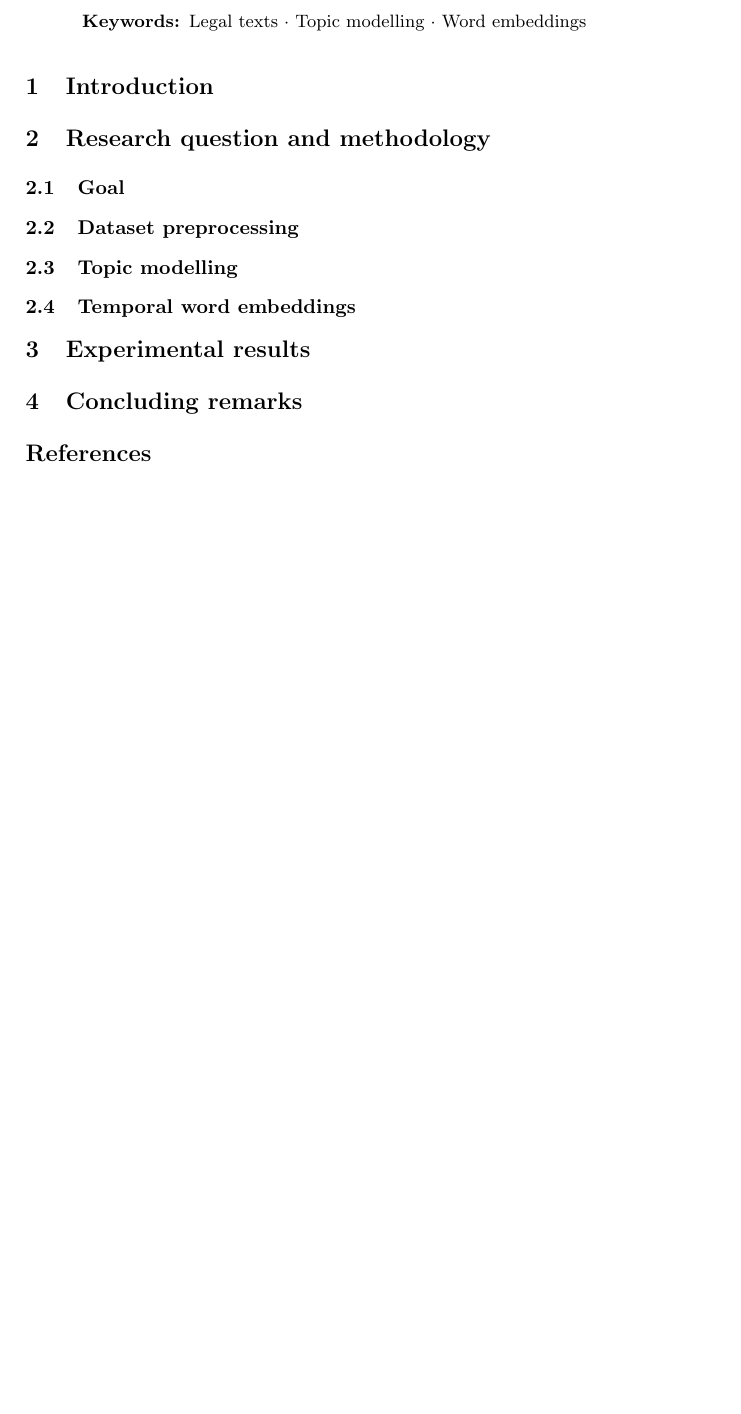
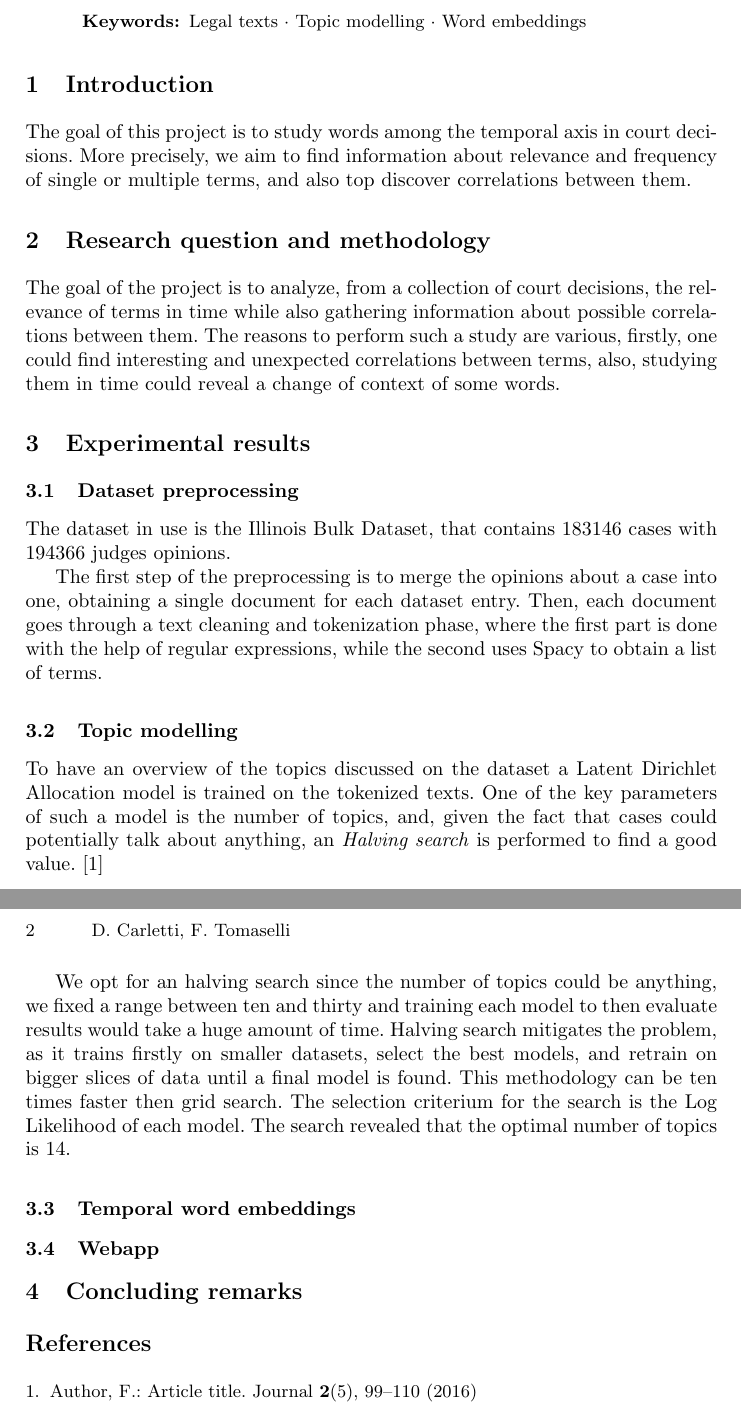
Before and after one commit to tomfran/caselaw-temporal-analysis, a LaTeX paper (report/report.tex, which reads report/chapters/experimental.tex, report/chapters/intro.tex, report/chapters/research.tex): part of the page before the commit and two parts of pages 1 and 2 of 2 after it, the two joined at a grey line, cut so that both start at the same text, the shorter picture padded with empty space. Compiled offline with pdfLaTeX.

Commit message:
Added report

```diff
--- a/report/chapters/experimental.tex
+++ b/report/chapters/experimental.tex
@@ -1 +1,31 @@
 \section{Experimental results}
+
+\subsection{Dataset preprocessing}
+The dataset in use is the Illinois Bulk Dataset, that contains
+183146 cases with 194366 judges opinions.
+
+The first step of the preprocessing is to merge the opinions about a
+case into one, obtaining a single document for each dataset entry.
+Then, each document goes through a text cleaning and tokenization phase,
+where the first part is done with the help of regular expressions,
+while the second uses Spacy to obtain a list of terms.
+
+\subsection{Topic modelling}
+To have an overview of the topics discussed on the dataset a Latent
+Dirichlet Allocation model is trained on the tokenized texts.
+One of the key parameters of such a model is the number of topics, and,
+given the fact that cases could potentially talk about anything, an
+\emph{Halving search} is performed to find a good value.~\cite{halving-search}
+
+We opt for an halving search since the number of topics could be anything,
+we fixed a range between ten and thirty and training each model
+to then evaluate results would take a huge amount of time. Halving search
+mitigates the problem, as it trains firstly on smaller datasets, select
+the best models, and retrain on bigger slices of data until a final model
+is found. This methodology can be ten times faster then grid search.
+The selection criterium for the search is the Log Likelihood of each model.
+The search revealed that the optimal number of topics is 14.
+
+\subsection{Temporal word embeddings}
+
+\subsection{Webapp}
--- a/report/chapters/intro.tex
+++ b/report/chapters/intro.tex
@@ -1 +1,7 @@
 \section{Introduction}
+
+The goal of this project is to study words among the
+temporal axis in court decisions.
+More precisely, we aim to find information about relevance and
+frequency of single or multiple terms, and also top discover
+correlations between them.
--- a/report/chapters/research.tex
+++ b/report/chapters/research.tex
@@ -1,8 +1,9 @@
 \section{Research question and methodology}
-\subsection{Goal}
 
-\subsection{Dataset preprocessing}
-
-\subsection{Topic modelling}
-
-\subsection{Temporal word embeddings}
+The goal of the project is to analyze, from a collection
+of court decisions, the relevance of terms in time while
+also gathering information about possible correlations between
+them. The reasons to perform such a study are various, firstly,
+one could find interesting and unexpected correlations between terms,
+also, studying them in time could reveal a change of
+context of some words.
--- a/report/report.tex
+++ b/report/report.tex
@@ -89,9 +89,8 @@
 \input{chapters/experimental}
 \input{chapters/conclusions}
 \begin{thebibliography}{8}
-% \bibitem{ref_article1}
-% Author, F.: Article title. Journal \textbf{2}(5), 99--110 (2016)
-
+\bibitem{halving-search}
+Author, F.: Article title. Journal \textbf{2}(5), 99--110 (2016)
 % \bibitem{ref_lncs1}
 % Author, F., Author, S.: Title of a proceedings paper. In: Editor,
 % F., Editor, S. (eds.) CONFERENCE 2016, LNCS, vol. 9999, pp. 1--13.
```
Also changed, not shown: report/report.pdf, 1 other file.
